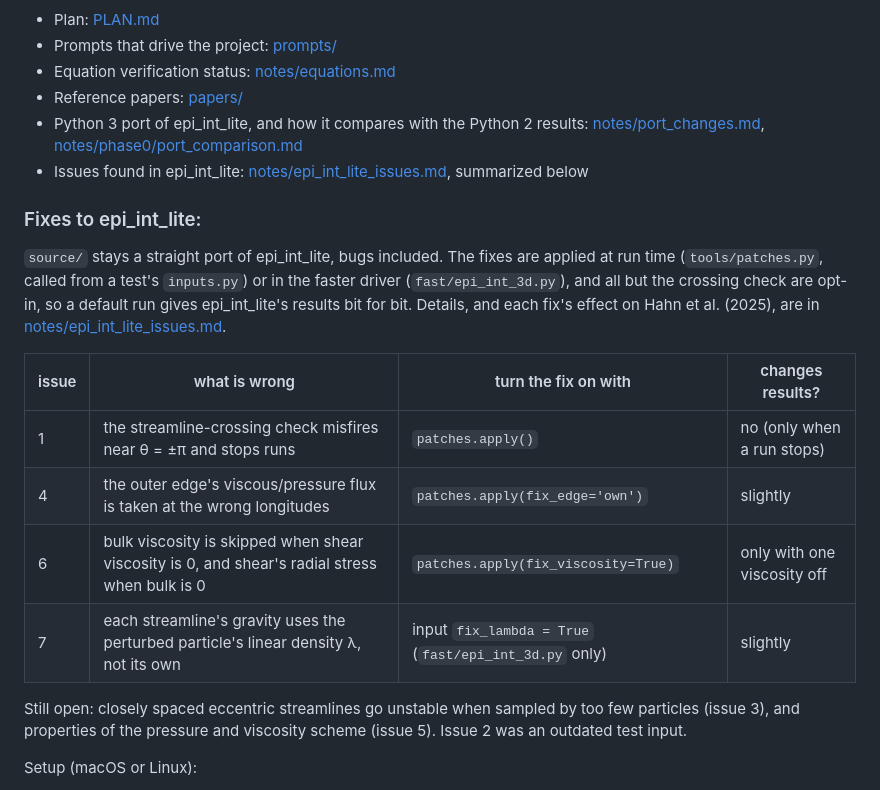
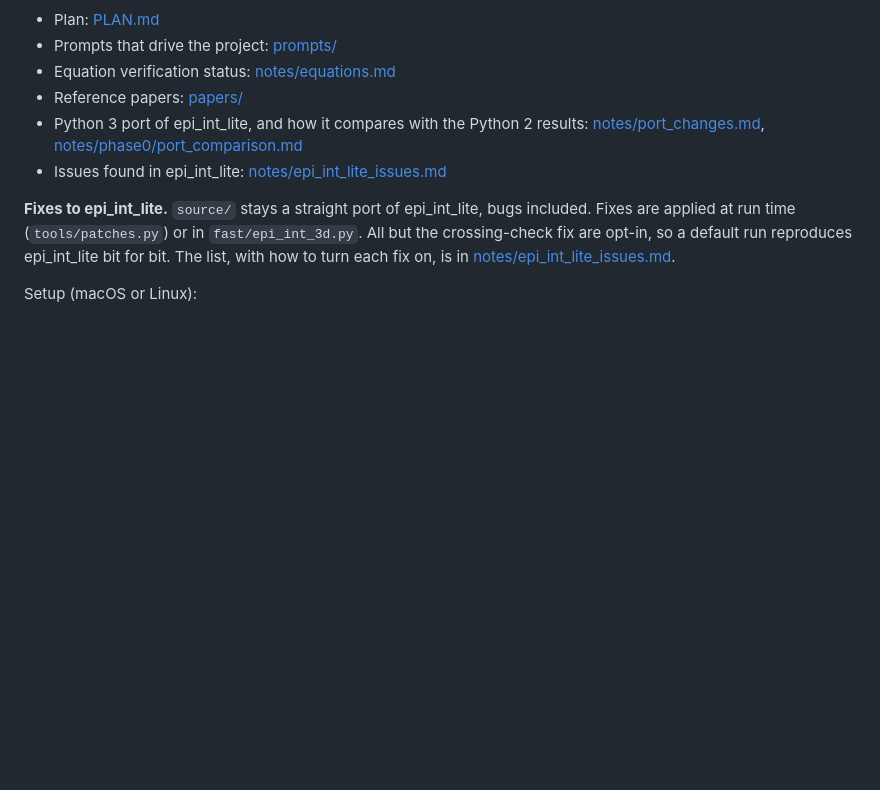
Before and after one commit to joehahn/epi_int_3d, a Markdown page: README.md, the part around the change. GitHub-like rendering; blank space fills up the shorter version.

Commit message:
README: short note on epi_int_lite fixes; the table moves to notes/epi_int_lite_issues.md
Co-Authored-By: Claude Opus 5.5 <noreply@anthropic.com>

```diff
--- a/README.md
+++ b/README.md
@@ -46,27 +46,12 @@ running simulations, and drafting the journal paper.
 - Python 3 port of epi_int_lite, and how it compares with the Python 2 results:
   [notes/port_changes.md](notes/port_changes.md),
   [notes/phase0/port_comparison.md](notes/phase0/port_comparison.md)
-- Issues found in epi_int_lite: [notes/epi_int_lite_issues.md](notes/epi_int_lite_issues.md),
-  summarized below
+- Issues found in epi_int_lite: [notes/epi_int_lite_issues.md](notes/epi_int_lite_issues.md)
 
-### Fixes to epi_int_lite:
-
-`source/` stays a straight port of epi_int_lite, bugs included. The fixes are applied at run time
-(`tools/patches.py`, called from a test's `inputs.py`) or in the faster driver (`fast/epi_int_3d.py`),
-and all but the crossing check are opt-in, so a default run gives epi_int_lite's results bit for bit.
-Details, and each fix's effect on Hahn et al. (2025), are in
-[notes/epi_int_lite_issues.md](notes/epi_int_lite_issues.md).
-
-| issue | what is wrong | turn the fix on with | changes results? |
-|---|---|---|---|
-| 1 | the streamline-crossing check misfires near θ = ±π and stops runs | `patches.apply()` | no (only when a run stops) |
-| 4 | the outer edge's viscous/pressure flux is taken at the wrong longitudes | `patches.apply(fix_edge='own')` | slightly |
-| 6 | bulk viscosity is skipped when shear viscosity is 0, and shear's radial stress when bulk is 0 | `patches.apply(fix_viscosity=True)` | only with one viscosity off |
-| 7 | each streamline's gravity uses the perturbed particle's linear density λ, not its own | input `fix_lambda = True` (`fast/epi_int_3d.py` only) | slightly |
-
-Still open: closely spaced eccentric streamlines go unstable when sampled by too few particles
-(issue 3), and properties of the pressure and viscosity scheme (issue 5). Issue 2 was an outdated
-test input.
+**Fixes to epi_int_lite.** `source/` stays a straight port of epi_int_lite, bugs included. Fixes are
+applied at run time (`tools/patches.py`) or in `fast/epi_int_3d.py`. All but the crossing-check fix
+are opt-in, so a default run reproduces epi_int_lite bit for bit. The list, with how to turn each fix
+on, is in [notes/epi_int_lite_issues.md](notes/epi_int_lite_issues.md).
 
 Setup (macOS or Linux):
 - Python: [uv](https://docs.astral.sh/uv/) manages the interpreter and packages, pinned in
```
Also changed, not shown: notes/epi_int_lite_issues.md (+17 -0 lines).
